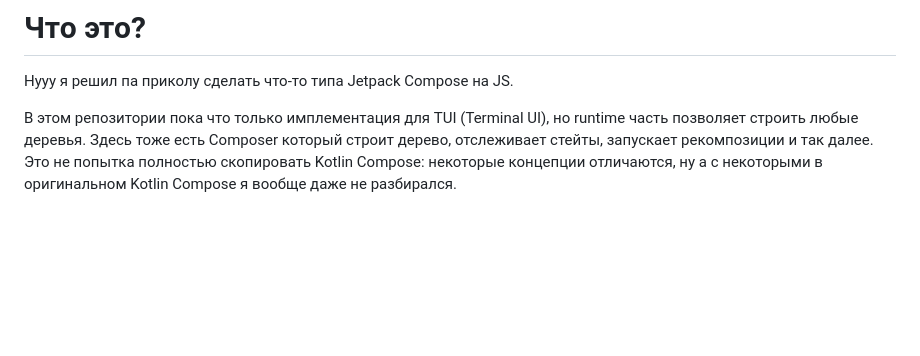
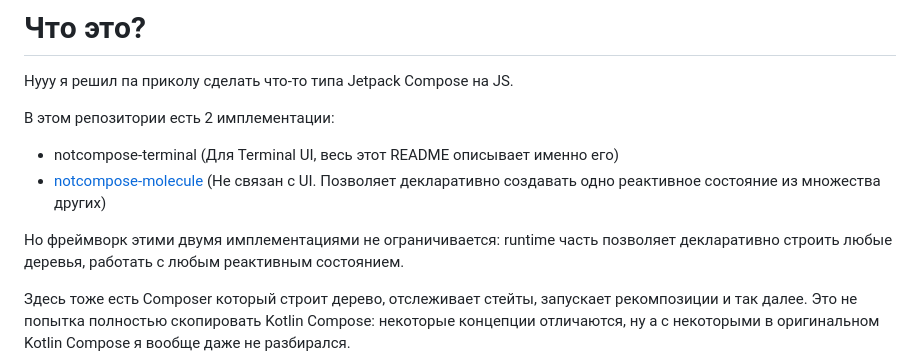
Before and after one commit to y9maly/notcompose, a Markdown page: README.md, the part around the change. Drawn GitHub-style; blank space fills up the shorter version.

Commit message:
Update README.md
Добавлены две имплементации: notcompose-terminal и notcompose-molecule.

```diff
--- a/README.md
+++ b/README.md
@@ -2,7 +2,12 @@
 
 Нууу я решил па приколу сделать что-то типа Jetpack Compose на JS.
 
-В этом репозитории пока что только имплементация для TUI (Terminal UI), но runtime часть позволяет строить любые деревья.
+В этом репозитории есть 2 имплементации:
+- notcompose-terminal (Для Terminal UI, весь этот README описывает именно его)
+- [notcompose-molecule](src/notcompose-molecule) (Не связан с UI. Позволяет декларативно создавать одно реактивное состояние из множества других)
+
+Но фреймворк этими двумя имплементациями не ограничивается: runtime часть позволяет декларативно строить любые деревья, работать с любым реактивным состоянием.
+
 Здесь тоже есть Composer который строит дерево, отслеживает стейты, запускает рекомпозиции и так далее.
 Это не попытка полностью скопировать Kotlin Compose: некоторые концепции отличаются, ну а с некоторыми в оригинальном Kotlin Compose я вообще даже не разбирался.
 
```
